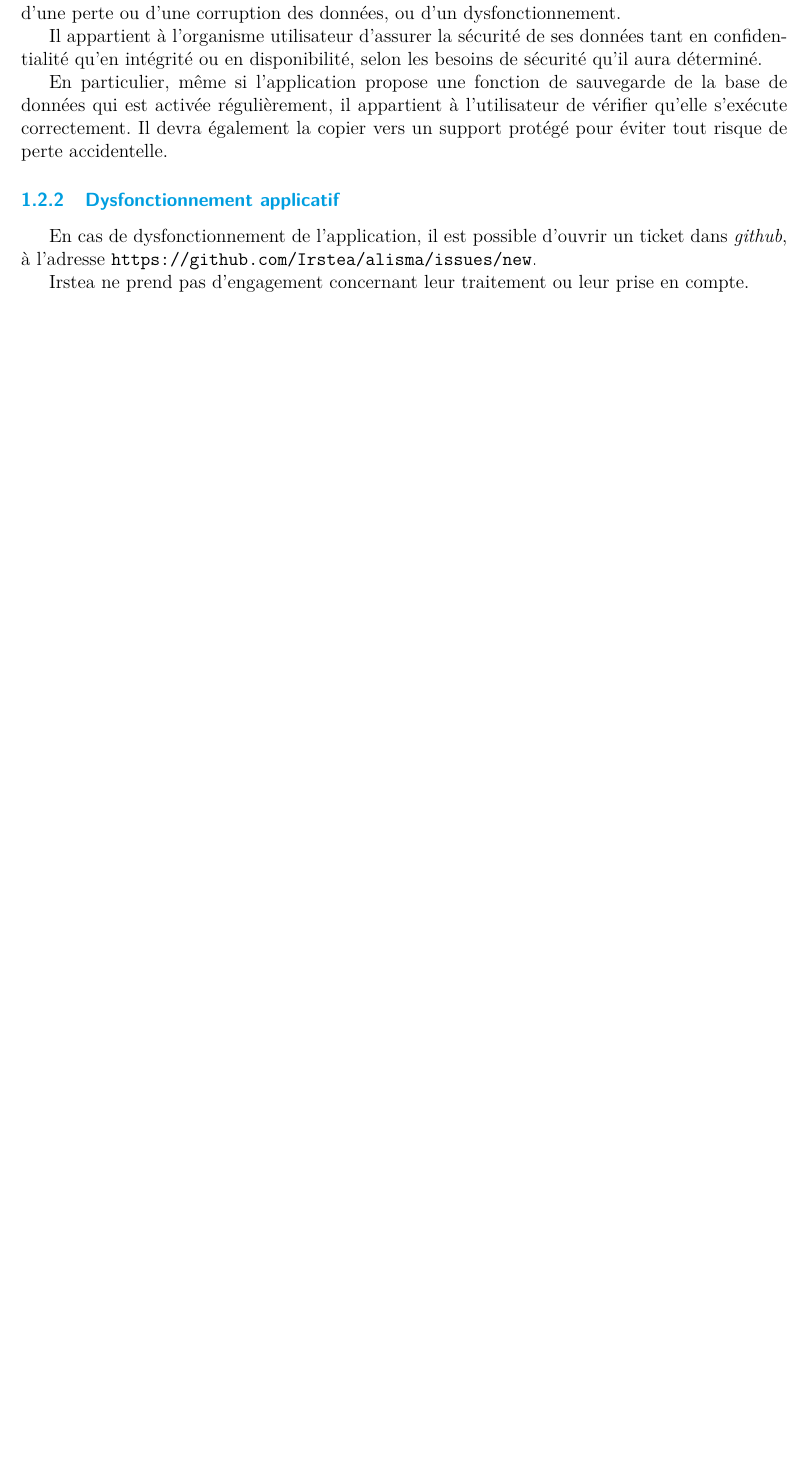
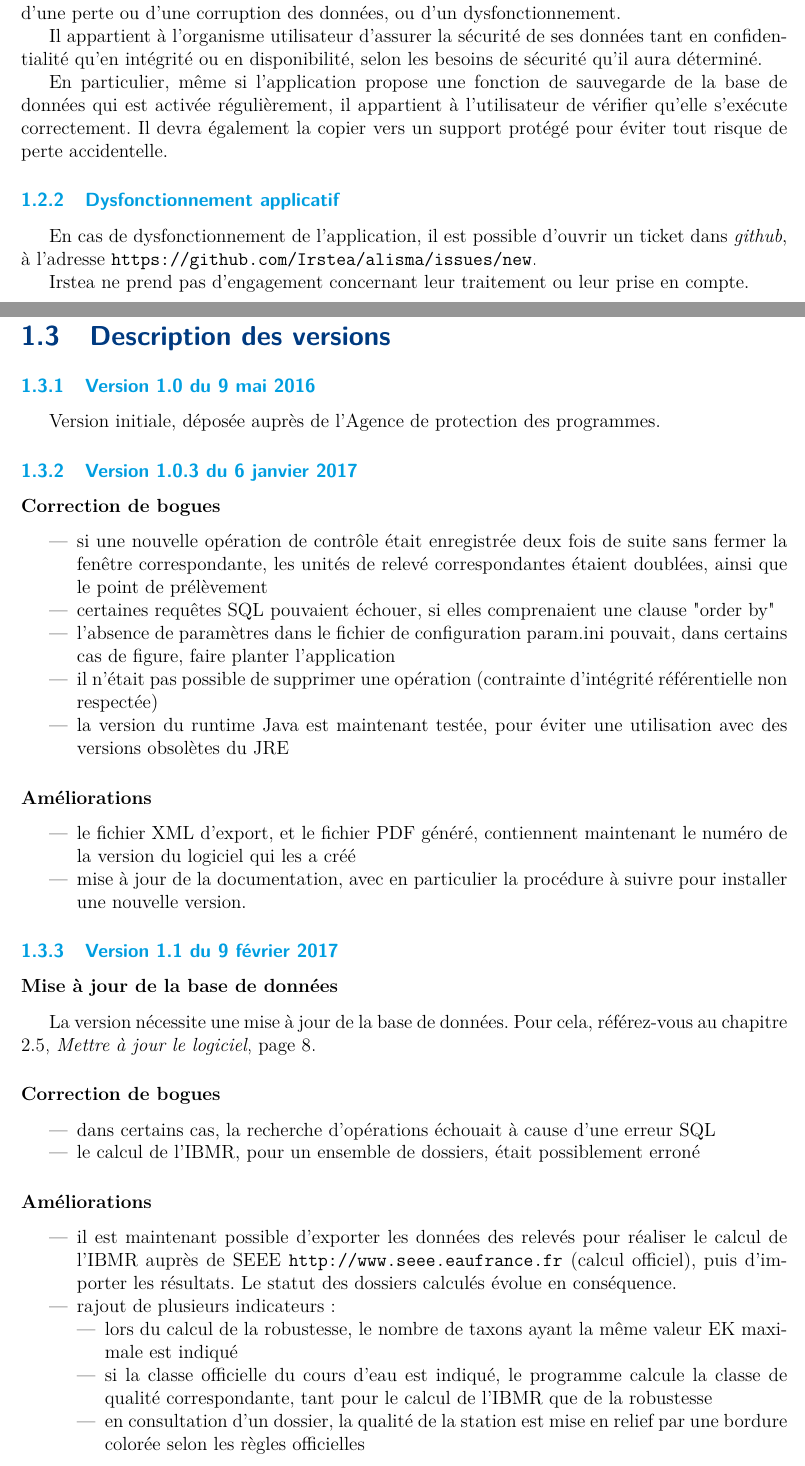
Before and after one commit to Irstea/alisma, a LaTeX document (documentation/alisma.tex, which reads documentation/introduction.tex): part of page 2 of 9 before the commit and two parts of pages 2 and 3 of 11 after it, the two joined at a grey line, cut so that both start at the same text, the shorter picture padded with empty space. Compiled offline with pdfLaTeX.

Commit message:
Mise à jour de la documentation d'installation

```diff
--- a/documentation/alisma.tex
+++ b/documentation/alisma.tex
@@ -50,7 +50,7 @@
 \newcommand{\titre}{Logiciel ALISMA}
 \newcommand{\sousTitre}{Manuel d'installation et d'utilisation}
 \newcommand{\auteur}{Éric Quinton}
-\newcommand{\dateModif}{\today}
+\newcommand{\dateModif}{Version 1.1 du 9 février 2017}
 
 \begin{document}
 %Supprime les veuves et orphelines
--- a/documentation/introduction.tex
+++ b/documentation/introduction.tex
@@ -26,3 +26,48 @@ En particulier, même si l'application propose une fonction de sauvegarde de la
 En cas de dysfonctionnement de l'application, il est possible d'ouvrir un ticket dans \textit{github}, à l'adresse \url{https://github.com/Irstea/alisma/issues/new}.
 
 Irstea ne prend pas d'engagement concernant leur traitement ou leur prise en compte.
+
+\section{Description des versions}
+\subsection{Version 1.0 du 9 mai 2016}
+Version initiale, déposée auprès de l'Agence de protection des programmes.
+
+\subsection{Version 1.0.3 du 6 janvier 2017}
+\subsubsection{Correction de bogues}
+\begin{itemize}
+\item si une nouvelle opération de contrôle était enregistrée deux fois de suite sans fermer la fenêtre correspondante, les unités de relevé correspondantes étaient doublées, ainsi que le point de prélèvement
+\item certaines requêtes SQL pouvaient échouer, si elles comprenaient une clause "order by"
+\item l'absence de paramètres dans le fichier de configuration param.ini pouvait, dans certains cas de figure, faire planter l'application
+\item il n'était pas possible de supprimer une opération (contrainte d'intégrité référentielle non respectée)
+\item la version du runtime Java est maintenant testée, pour éviter une utilisation avec des versions obsolètes du JRE
+\end{itemize}
+
+\subsubsection{Améliorations}
+\begin{itemize}
+\item le fichier XML d'export, et le fichier PDF généré, contiennent maintenant le numéro de la version du logiciel qui les a créé
+\item mise à jour de la documentation, avec en particulier la procédure à suivre pour installer une nouvelle version.
+\end{itemize}
+
+\subsection{Version 1.1 du 9 février 2017}
+\subsubsection{Mise à jour de la base de données}
+La version nécessite une mise à jour de la base de données. Pour cela, référez-vous au chapitre \ref{maj}, \textit{\nameref{maj}}, page \pageref{maj}.
+
+\subsubsection{Correction de bogues}
+\begin{itemize}
+\item dans certains cas, la recherche d'opérations échouait à cause d'une erreur SQL
+\item le calcul de l'IBMR, pour un ensemble de dossiers, était possiblement erroné
+
+\end{itemize}
+
+\subsubsection{Améliorations}
+\begin{itemize}
+\item il est maintenant possible d'exporter les données des relevés pour réaliser le calcul de l'IBMR auprès de SEEE \url{http://www.seee.eaufrance.fr} (calcul officiel), puis d'importer les résultats. Le statut des dossiers calculés évolue en conséquence.
+\item rajout de plusieurs indicateurs :
+\begin{itemize}
+\item lors du calcul de la robustesse, le nombre de taxons ayant la même valeur EK maximale est indiqué
+\item si la classe officielle du cours d'eau est indiqué, le programme calcule la classe de qualité correspondante, tant pour le calcul de l'IBMR que de la robustesse
+\item en consultation d'un dossier, la qualité de la station est mise en relief par une bordure colorée selon les règles officielles
+\end{itemize}
+\item si les chemins d'export ne sont pas reconnus, le programme affiche maintenant un message d'information
+\item il est maintenant possible de rechercher des dossiers par année (les dates de recherche sont alors inopérantes)
+\item à partir de la liste des dossiers, l'ouverture d'un relevé s'effectue maintenant par double-clic, ou bien par sélection puis appui sur le bouton \textit{ouvrir}.
+\end{itemize}
```
Also changed, not shown: documentation/installer.tex (+8 -1 lines), documentation/alisma.pdf, documentation/alisma_schema.pdf (added), documentation/alisma_structure.pdf (added), documentation/alisma_structure_db.pdf (deleted).
